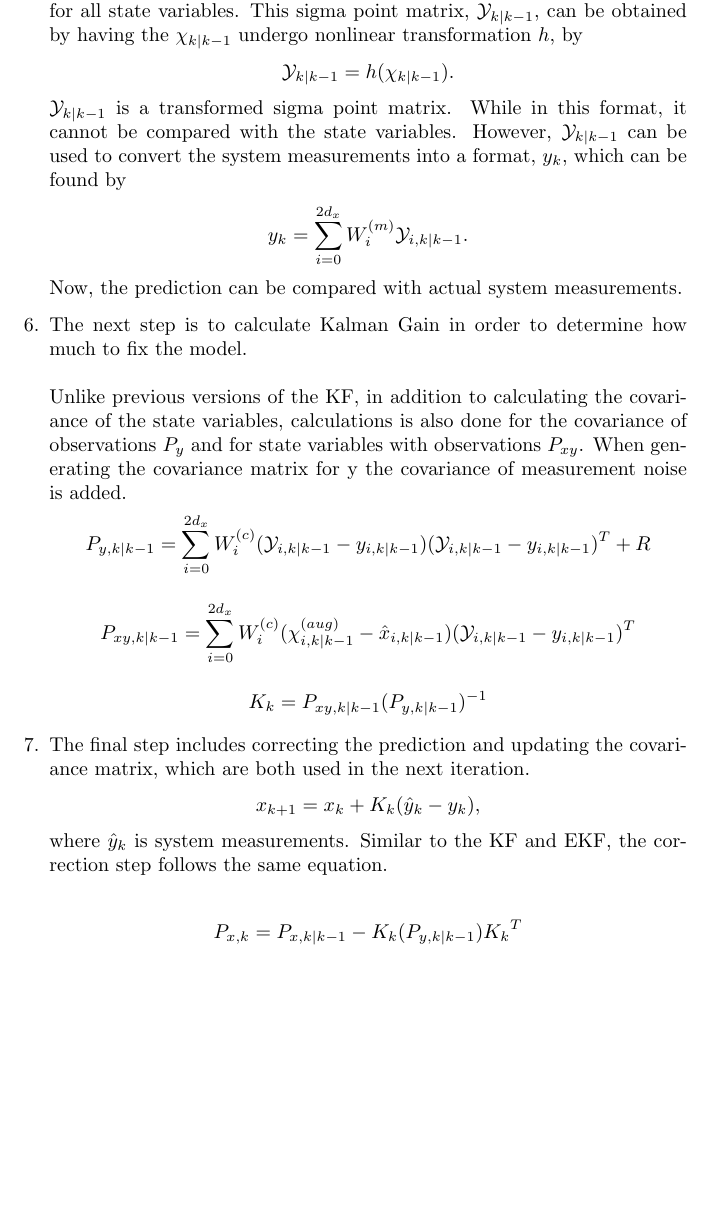
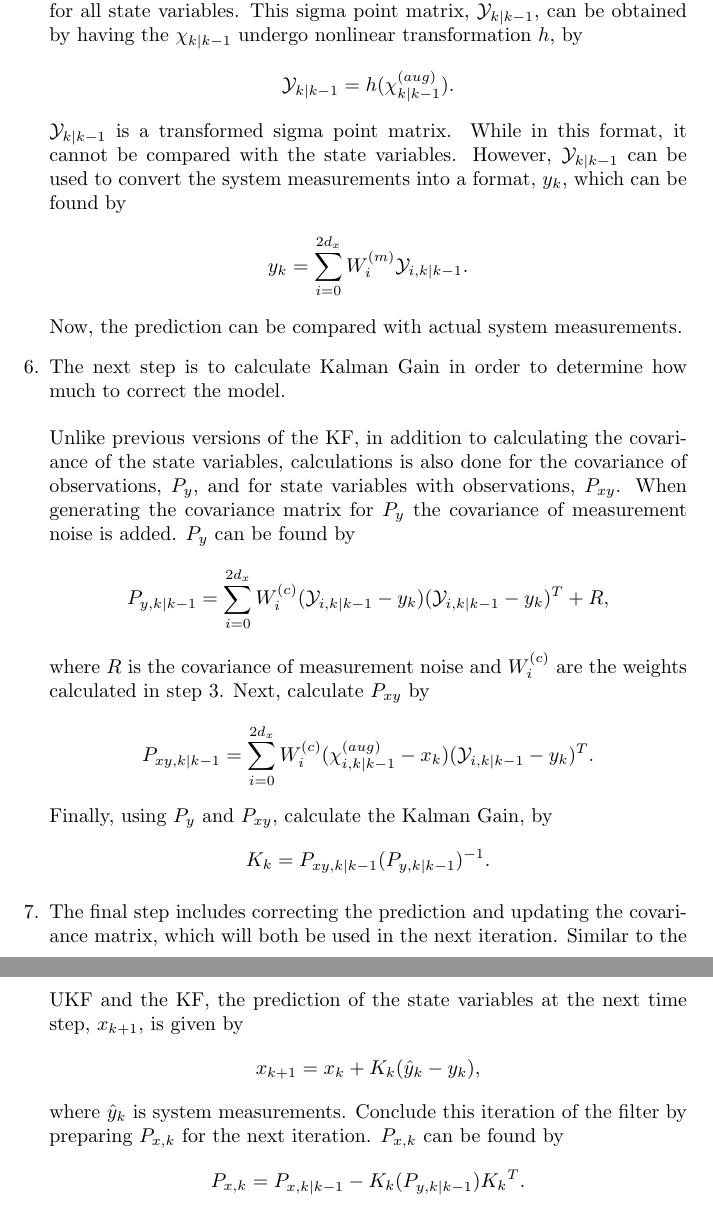
Before and after one commit to lindseytam/LT_thesis, a LaTeX thesis (thesis.tex, which reads UKF.tex): part of page 22 of 46 before the commit and two parts of pages 22 and 23 of 47 after it, the two joined at a grey line, cut so that both start at the same text, the shorter picture padded with empty space. The pictures show the PDF file thesis.pdf that the author committed with the source.

```diff
--- a/UKF.tex
+++ b/UKF.tex
@@ -93,7 +93,7 @@
         Recall that $\lambda$ was calculated in step 2. Since $\lambda$ is not time dependent, we can use the same value used earlier. \\ \\
         Now we calculate a sigma point matrix that represents the transformation of the prediction so that it can be compared with the states. This is necessary, especially in cases where measurements are not being obtained for all state variables. This sigma point matrix, $\mathcal{Y}_{k|k-1}$, can be obtained by having the $\chi_{k|k-1}$ undergo nonlinear transformation $h$, by
          \begin{align*}
-       \mathcal{Y}_{k|k-1} = h(\chi_{k|k-1}).
+       \mathcal{Y}_{k|k-1} = h(\chi^{(aug)}_{k|k-1}).
        \end{align*}
        $\mathcal{Y}_{k|k-1} $ is a transformed sigma point matrix. While in this format, it cannot be compared with the state variables. However, $\mathcal{Y}_{k|k-1}$ can be used to convert the system measurements into a format, $y_{k} $, which can be found by
        \begin{align*}
@@ -102,29 +102,29 @@
        Now, the prediction can be compared with actual system measurements.
 
 
-       \item The next step is to calculate Kalman Gain in order to determine how much to fix the model. \\ \\
-       Unlike previous versions of the KF, in addition to calculating the covariance of the state variables, calculations is also done for the covariance of observations  $P_{y}$ and for state variables with observations $P_{xy}$. When generating the covariance matrix for y the covariance of measurement noise is added.
+       \item The next step is to calculate Kalman Gain in order to determine how much to correct the model. \\ \\
+       Unlike previous versions of the KF, in addition to calculating the covariance of the state variables, calculations is also done for the covariance of observations, $P_{y}$, and for state variables with observations, $P_{xy}$. When generating the covariance matrix for $P_{y}$ the covariance of measurement noise is added. $P_{y}$ can be found by
         \begin{align*}
-       P_{y, k | k-1} = \sum^{2d_x}_{i = 0} W_i^{(c)} (\mathcal{Y}_{i, k | k - 1} -   y_{i, k | k - 1} )(\mathcal{Y}_{i, k | k - 1} -  y_{i, k | k - 1} )^T + R
+       P_{y, k | k-1} = \sum^{2d_x}_{i = 0} W_i^{(c)} (\mathcal{Y}_{i, k | k - 1} -   y_{k} )(\mathcal{Y}_{i, k | k - 1} -  y_{k} )^T + R,
        \end{align*}
+       where $R$ is the covariance of measurement noise and $W_i^{(c)} $ are the weights calculated in step 3. Next, calculate $P_{xy}$ by
         \begin{align*}
-       P_{xy, k | k-1} = \sum^{2d_x}_{i = 0} W_i^{(c)} (\chi^{(aug)}_{i, k | k - 1} -  \hat x_{i, k | k - 1} )(\mathcal{Y}_{i, k | k - 1} -  y_{i, k | k - 1} )^T
+       P_{xy, k | k-1} = \sum^{2d_x}_{i = 0} W_i^{(c)} (\chi^{(aug)}_{i, k | k - 1} -   x_{k } )(\mathcal{Y}_{i, k | k - 1} -  y_{ k } )^T .
        \end{align*}
+       Finally, using $P_{y}$ and $P_{xy}$, calculate the Kalman Gain, by
        \begin{align*}
-       K_k = P_{xy, k | k-1} (P_{y, k | k-1}) ^{-1}
+       K_k = P_{xy, k | k-1} (P_{y, k | k-1}) ^{-1}.
        \end{align*}
 
 
 
-      \item The final step includes correcting the prediction and updating the covariance matrix, which are both used in the next iteration.
+      \item The final step includes correcting the prediction and updating the covariance matrix, which will both be used in the next iteration. Similar to the UKF and the KF, the prediction of the state variables at the next time step, $x_{k+1}$, is given by
       \begin{align*}
         x_{k+1} = x_{k} + K_k(\hat y_k - y_{k}),
         \end{align*}
-        where $\hat{y}_k$ is system measurements.
-        Similar to the KF and EKF, the correction step follows the same equation.
-
+        where $\hat{y}_k$ is system measurements. Conclude this iteration of the filter by preparing $ P_{x, k} $ for the next iteration.  $P_{x, k} $ can be found by
        \begin{align*}
-       P_{x, k} = P_{x, k|k-1} -K_k (P_{y, k | k-1} ) {K_k}^T
+       P_{x, k} = P_{x, k|k-1} -K_k (P_{y, k | k-1} ) {K_k}^T.
        \end{align*}
 
 
@@ -138,9 +138,10 @@
     \hline
     Variable & Description & Dimensions \\
     \hline
-    x & Vector containing state variables & $d_x \times 1 $\\
-    $\chi $& Sigma Point Matrix &$ d_x \times (2 d_x + 1) $\\
+    x & State variables & $d_x \times 1 $\\
+    y & Transformed prediction & $d_y \times 1 $\\
+    $\hat y$ & Sytem measurements & $d_y \times 1 $\\
+    $\chi $ & Sigma point matrix for states&$ d_x \times (2 d_x + 1) $\\
+    $\mathcal{Y}$ & Sigma point matrix for obs &$ d_y \times (2 d_x + 1) $\\
     f & Nonlinear state function & $d_x \times d_x $  \\
     h & Nonlinear observation function & $d_u \times d_x$\\
-    u & Input vector  & $d_u \times 1$\\
-    P & Covariance matrix & $d_x \times d_x $  \\
```
Also changed, not shown: Meskin_overall.png, Meskin_residuals_state1.png (added), Meskin_states.png, thesis.pdf, UKF.tex (9 more changed lines), 12 other files.
